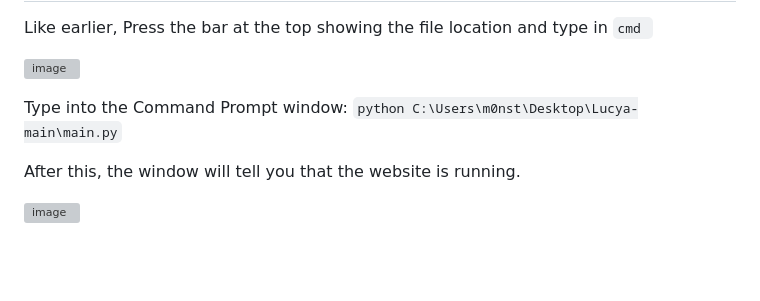
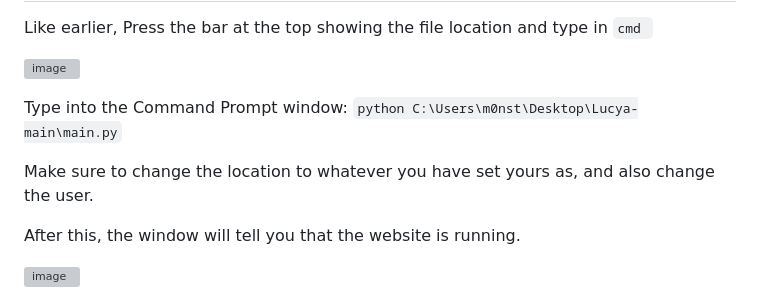
Before and after one commit to wehateyouvvita/LucyaFX, a Markdown page: README.md, the part around the change. GitHub-like rendering; blank space fills up the shorter version; grey boxes are pictures that could not be loaded.

````diff
--- a/README.md
+++ b/README.md
@@ -127,6 +127,8 @@
 
 Type into the Command Prompt window: ```python C:\Users\m0nst\Desktop\Lucya-main\main.py```
 
+Make sure to change the location to whatever you have set yours as, and also change the user.
+
 After this, the window will tell you that the website is running.
 
 ![image](https://user-images.githubusercontent.com/98233732/225153200-4318e261-b322-41f7-ad44-288435d49458.png)
````
